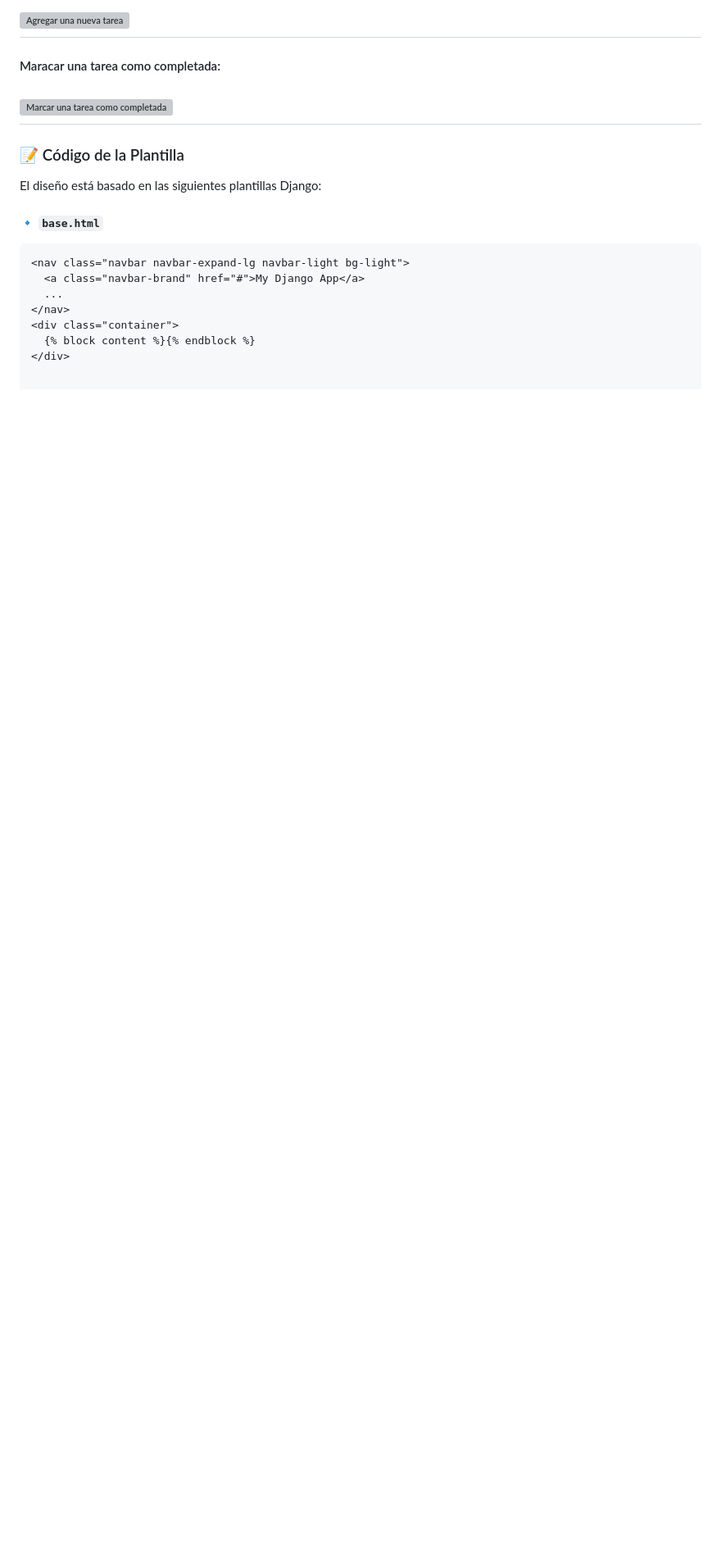
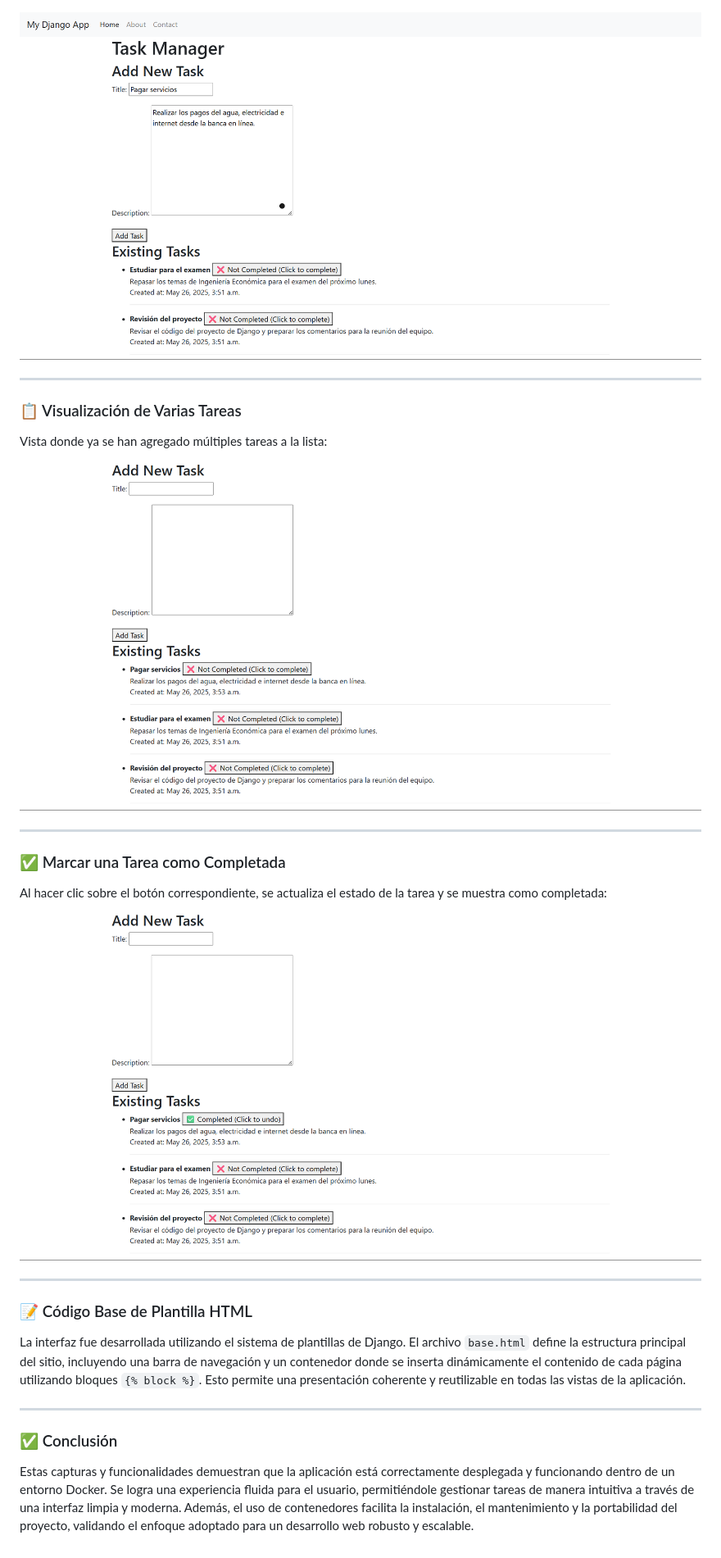
Before and after one commit to DiegoAlfaroUCR/docker-Django-db, a Markdown page: README.md, the part around the change printed below. Shown: that part at 82% size. GitHub-like rendering; pictures changed too: app/img/agregar_tarea.png (added), app/img/marcar_tarea.png (added), app/img/varias_tareas.png (added); blank space fills up the shorter version; grey boxes are pictures that could not be loaded.

````diff
--- a/README.md
+++ b/README.md
@@ -362,22 +367,30 @@ La interfaz principal muestra:
 
 ![Agregar una nueva tarea](app/img/agregar_tarea.png)
+
 ---
-#### Maracar una tarea como completada:
+
+### 📋 Visualización de Varias Tareas
+
+Vista donde ya se han agregado múltiples tareas a la lista:
+
+![Visualización de tareas](app/img/varias_tareas.png)
+
+---
+
+### ✅ Marcar una Tarea como Completada
+
+Al hacer clic sobre el botón correspondiente, se actualiza el estado de la tarea y se muestra como completada:
 
 ![Marcar una tarea como completada](app/img/marcar_tarea.png)
+
 ---
 
-### 📝 Código de la Plantilla
+### 📝 Código Base de Plantilla HTML
 
-El diseño está basado en las siguientes plantillas Django:
+La interfaz fue desarrollada utilizando el sistema de plantillas de Django. El archivo `base.html` define la estructura principal del sitio, incluyendo una barra de navegación y un contenedor donde se inserta dinámicamente el contenido de cada página utilizando bloques `{% block %}`. Esto permite una presentación coherente y reutilizable en todas las vistas de la aplicación.
 
-#### 🔹 `base.html`
+---
 
-```html
-<nav class="navbar navbar-expand-lg navbar-light bg-light">
-  <a class="navbar-brand" href="#">My Django App</a>
-  ...
-</nav>
-<div class="container">
-  {% block content %}{% endblock %}
-</div>
+### ✅ Conclusión
+
+Estas capturas y funcionalidades demuestran que la aplicación está correctamente desplegada y funcionando dentro de un entorno Docker. Se logra una experiencia fluida para el usuario, permitiéndole gestionar tareas de manera intuitiva a través de una interfaz limpia y moderna. Además, el uso de contenedores facilita la instalación, el mantenimiento y la portabilidad del proyecto, validando el enfoque adoptado para un desarrollo web robusto y escalable.
````
Also changed, not shown: other parts of README.md (+17 -12 lines).
